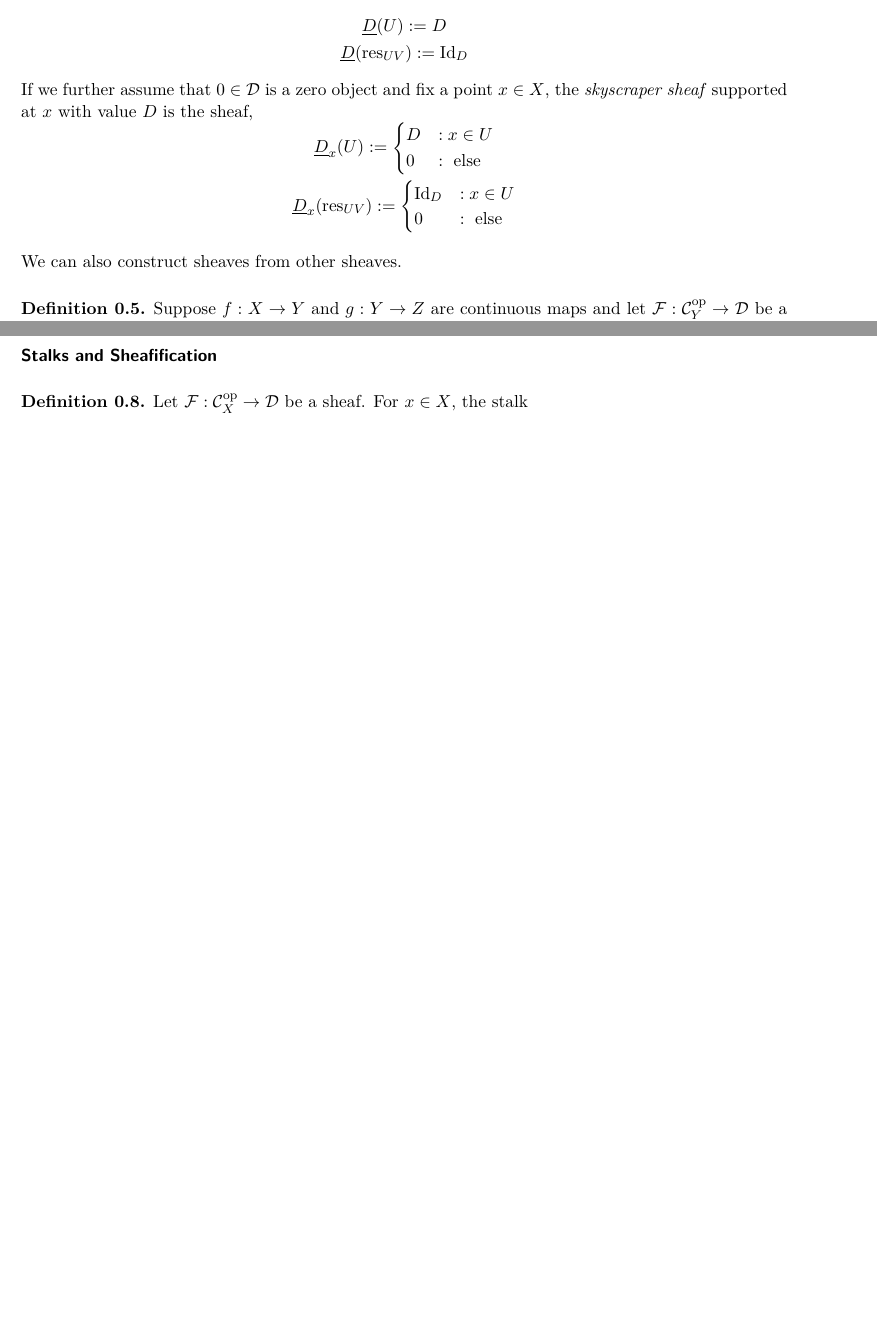
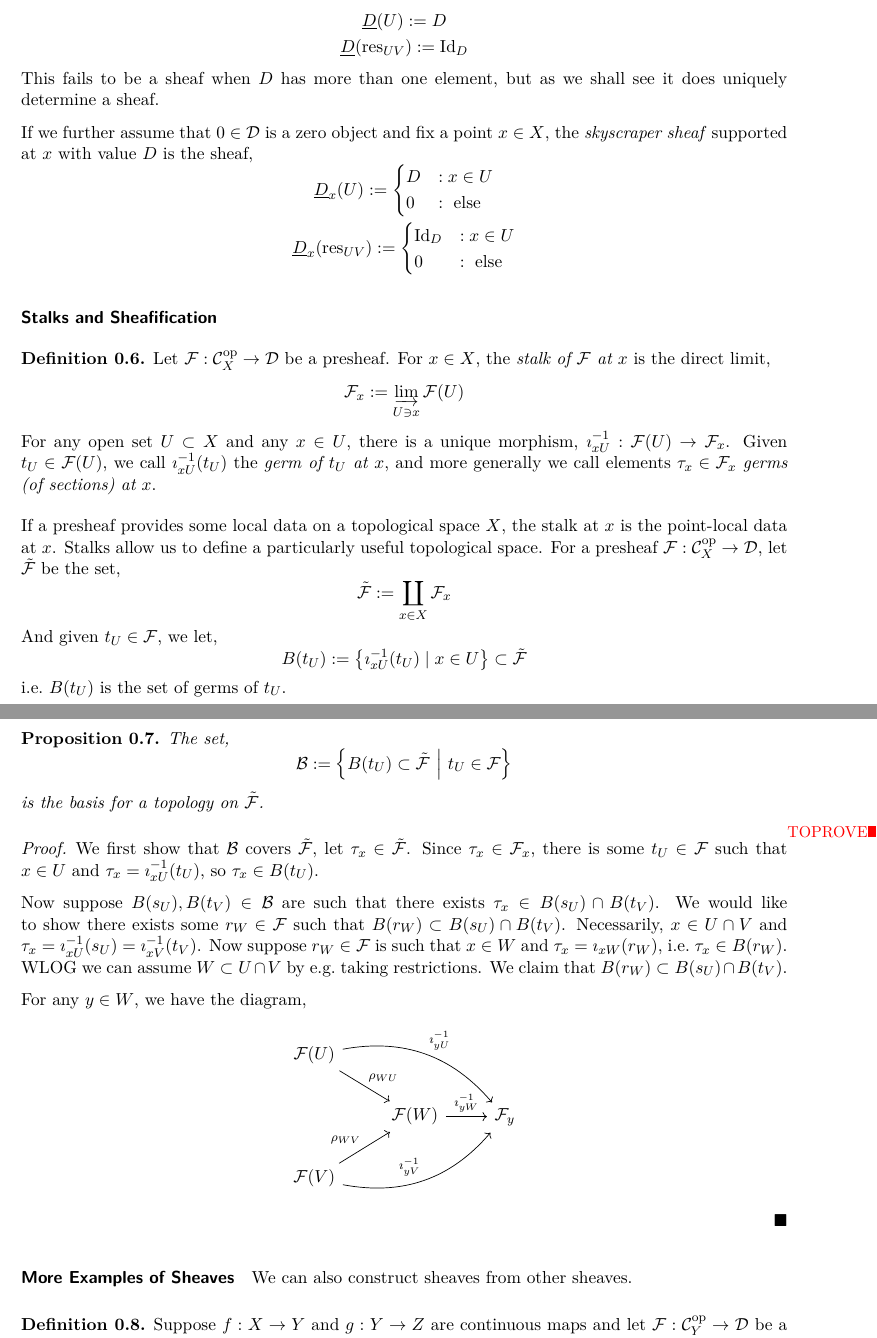
Before and after one commit to leeds-maths-pgr/leeds-TAG-2023-24, a LaTeX document (101-sheaves.tex): two parts of pages 2 and 3 of 3 before the commit and two parts of pages 2 and 3 of 4 after it, joined at a grey line, cut so that both start at the same text, the shorter picture padded with empty space. Compiled offline with XeLaTeX.

Commit message:
edit 101-sheaves
- add stalks and sheafification section
- resolve remark about sites
- change constant sheaf to constant presheaf
- make presentational differences

```diff
--- a/101-sheaves.tex
+++ b/101-sheaves.tex
@@ -74,13 +82,15 @@ The restriction maps are the same as $C^0(-, E)$, but with objects,
   \Gamma(U, E) := \{f\in C^0(U, E)\mid \pi\circ f = \id_U\}
 \end{displaymath}
 
-If we fix an object $D\in \mathcal{D}$, the \emph{constant sheaf} with value $D$ is the sheaf,
+If we fix an object $D\in \mathcal{D}$, the \emph{constant presheaf} with value $D$ is the presheaf,
 \begin{displaymath}
   \begin{gathered}
     \underline{D}(U) := D\\
     \underline{D}\qty(\res_{UV}) := \id_D
   \end{gathered}
 \end{displaymath}
+This fails to be a sheaf when $D$ has more than one element, but as we shall see it does uniquely determine a sheaf.
+
 If we further assume that $0\in\mathcal{D}$ is a zero object and fix a point $x\in X$, the \emph{skyscraper sheaf} supported at $x$ with value $D$ is the sheaf,
 \begin{displaymath}
   \begin{gathered}
@@ -97,3 +107,64 @@ If we further assume that $0\in\mathcal{D}$ is a zero object and fix a point $x\
 \end{gathered}
 \end{displaymath}
 
+\paragraph{Stalks and Sheafification}
+
+\begin{definition}
+  Let $\mathcal{F}: \mathcal{C}_X^{\opp}\to \mathcal{D}$ be a presheaf.
+  For $x\in X$, the \emph{stalk of $\mathcal{F}$ at $x$} is the direct limit,
+  \begin{displaymath}
+    \mathcal{F}_x := \varinjlim_{U\ni x}\mathcal{F}(U)
+  \end{displaymath}
+  For any open set $U\subset X$ and any $x\in U$, there is a unique morphism, $\imath_{x U}^{-1}: \mathcal{F}(U) \to \mathcal{F}_x$.
+  Given $t_U\in \mathcal{F}(U)$, we call $\imath_{x U}^{-1}(t_U)$ the \emph{germ of $t_U$ at $x$}, and more generally we call elements $\tau_x \in \mathcal{F}_x$ \emph{germs (of sections) at $x$}.
+\end{definition}
+
+If a presheaf provides some local data on a topological space $X$, the stalk at $x$ is the point-local data at $x$.
+Stalks allow us to define a particularly useful topological space.
+For a presheaf $\mathcal{F}: \mathcal{C}_X^{\opp}\to \mathcal{D}$, let $\tilde{\mathcal{F}}$ be the set,
+\begin{displaymath}
+  \tilde{\mathcal{F}} := \coprod_{x\in X}\mathcal{F}_x
+\end{displaymath}
+And given $t_U\in \mathcal{F}$, we let,
+\begin{displaymath}
+  B(t_U) := \qty{\imath_{x U}^{-1}(t_U) \mid x\in U} \subset \tilde{\mathcal{F}}
+\end{displaymath}
+i.e.\ $B(t_U)$ is the set of germs of $t_U$.
+
+\begin{proposition}
+  The set,
+  \begin{displaymath}
+    \mathcal{B} := \qty{B(t_U) \subset \tilde{\mathcal{F}}\ \middle|\ t_U \in \mathcal{F}}
+  \end{displaymath}
+  is the basis for a topology on $\tilde{\mathcal{F}}$.
+\end{proposition}
+\begin{proof}\TOPROVE%
+  We first show that $\mathcal{B}$ covers $\tilde{\mathcal{F}}$, let $\tau_x \in \tilde{\mathcal{F}}$.
+  Since $\tau_x \in \mathcal{F}_x$, there is some $t_U \in \mathcal{F}$ such that $x\in U$ and $\tau_x  = \imath^{-1}_{x U}(t_U)$, so $\tau_x\in B(t_U)$.
+
+  Now suppose $B(s_U), B(t_V)\in \mathcal{B}$ are such that there exists $\tau_x\in B(s_U)\cap B(t_V)$.
+  We would like to show there exists some $r_W\in \mathcal{F}$ such that $B(r_W)\subset B(s_U)\cap B(t_V)$.
+  Necessarily, $x\in U\cap V$ and $\tau_x = \imath^{-1}_{x U}(s_U) = \imath^{-1}_{x V}(t_V)$.
+  Now suppose $r_W\in \mathcal{F}$ is such that $x\in W$ and $\tau_x = \imath_{x W}(r_W)$, i.e.\ $\tau_x\in B(r_W)$.
+  WLOG we can assume $W\subset U\cap V$ by e.g.\ taking restrictions.
+  We claim that $B(r_W)\subset B(s_U)\cap B(t_V)$.
+
+  For any $y\in W$, we have the diagram,
+  \begin{displaymath}
+    \begin{tikzcd}
+      \mathcal{F}(U)
+      \arrow[drr, bend left, "\imath_{yU}^{-1}"]
+      \arrow[dr, "\rho_{WU}"]
+      &&\\
+      & \mathcal{F}(W)
+      \arrow[r, "\imath_{yW}^{-1}"]
+      & \mathcal{F}_y\\
+      \mathcal{F}(V)
+      \arrow[urr, bend right, "\imath_{yV}^{-1}"]
+      \arrow[ur, "\rho_{WV}"]
+    \end{tikzcd}
+  \end{displaymath}
+\end{proof}
+
+
+\paragraph{More Examples of Sheaves}
@@ -129,13 +201,6 @@ There is also the following result which is rather cute.
 \paragraph{$B$-sheaves}
 
 Another useful characterisation of sheaves are in terms of $B$-sheaves (see Eisenbud and Harris for definition and proposition relating $B$ sheaves and sheaves).
-
-\paragraph{Stalks and Sheafification}
-
-\begin{definition}
-  Let $\mathcal{F}: \mathcal{C}_X^{\opp}\to \mathcal{D}$ be a sheaf.
-  For $x\in X$, the stalk
-\end{definition}
 
 \paragraph{Vector Bundles}%
 
```
Also changed, not shown: 101-sheaves.tex (31 more changed lines).
